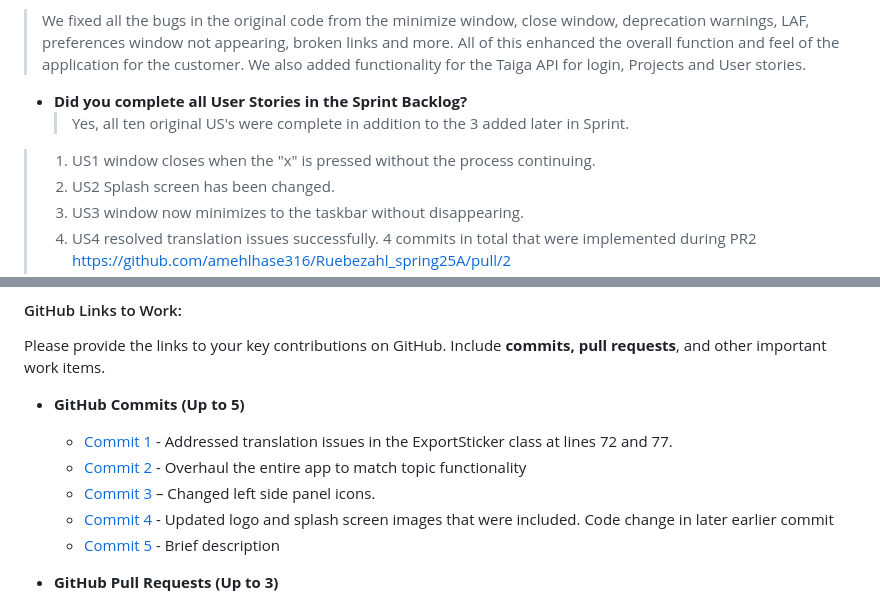
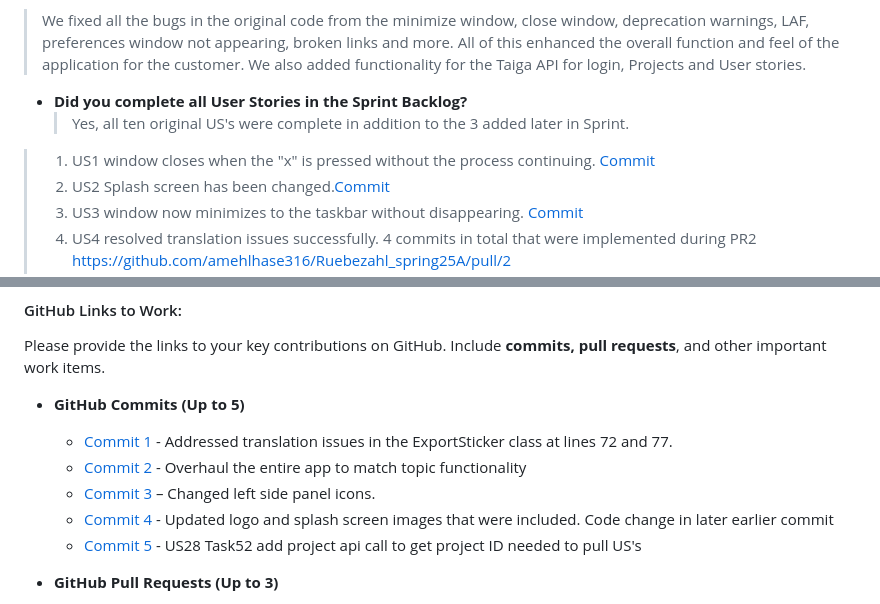
Before and after one commit to kescob0825/TaidX, a Markdown page: Deliverable1.md, 2 parts joined by grey strips. GitHub-like rendering.

Commit message:
Add last link and small edits
squash test

```diff
--- a/Deliverable1.md
+++ b/Deliverable1.md
@@ -104,7 +104,7 @@ _**Sprint Goal**: Fix bugs, and enhance memoranda to get ready for Taiga API imp
 
 - **Did you complete all User Stories in the Sprint Backlog?**
     > Yes, all ten original US's were complete in addition to the 3 added later in Sprint.
-> 1. US1 window closes when the "x" is pressed without the process continuing.
-> 2. US2 Splash screen has been changed.
-> 3. US3 window now minimizes to the taskbar without disappearing.
+> 1. US1 window closes when the "x" is pressed without the process continuing. [Commit]()
+> 2. US2 Splash screen has been changed.[Commit]()
+> 3. US3 window now minimizes to the taskbar without disappearing. [Commit]()
 > 4. US4 resolved translation issues successfully. 4 commits in total that were implemented during PR2 https://github.com/amehlhase316/Ruebezahl_spring25A/pull/2
@@ -263,7 +263,7 @@ Please provide the links to your key contributions on GitHub. Include **commits,
     - [Commit 2](https://github.com/amehlhase316/Ruebezahl_spring25A/commit/79f381537e6d980068423b46a9a8044ebf5960cb) - Overhaul the entire app to match topic functionality
     - [Commit 3](https://github.com/amehlhase316/Ruebezahl_spring25A/commit/f44865dfd89b3152d6457dd9a1a79c53974bb764) – Changed left side panel icons.
     - [Commit 4](https://github.com/amehlhase316/Ruebezahl_spring25A/commit/17edaa7c8ebccba6176c8f361c36193e841e6a54) - Updated logo and splash screen images that were included. Code change in later earlier commit
-    - [Commit 5](link) - Brief description
+    - [Commit 5](https://github.com/amehlhase316/Ruebezahl_spring25A/commit/ddec0bf6e27bb3060082f23e13204dbc7c) - US28 Task52 add project api call to get project ID needed to pull US's
 - **GitHub Pull Requests (Up to 3)**
     - [PR 1](https://github.com/amehlhase316/Ruebezahl_spring25A/pull/2)
       -  This pull request merges updates from the jdlafond individual branch into the master branch. The updates address multiple areas including: fix translations
```
Also changed, not shown: other parts of Deliverable1.md (+8 -8 lines).
